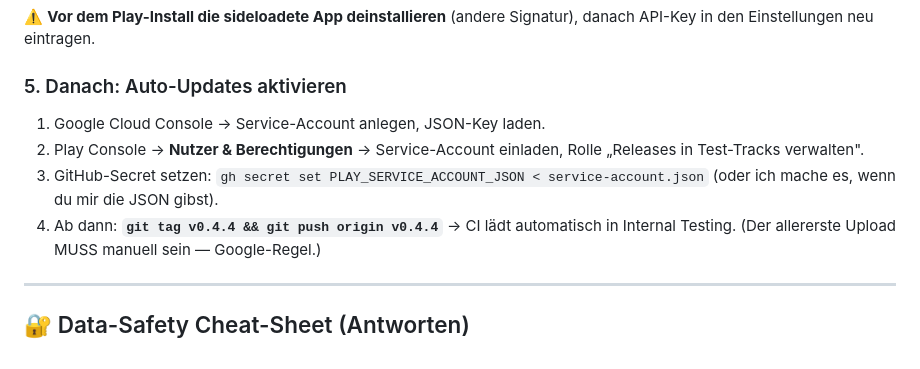
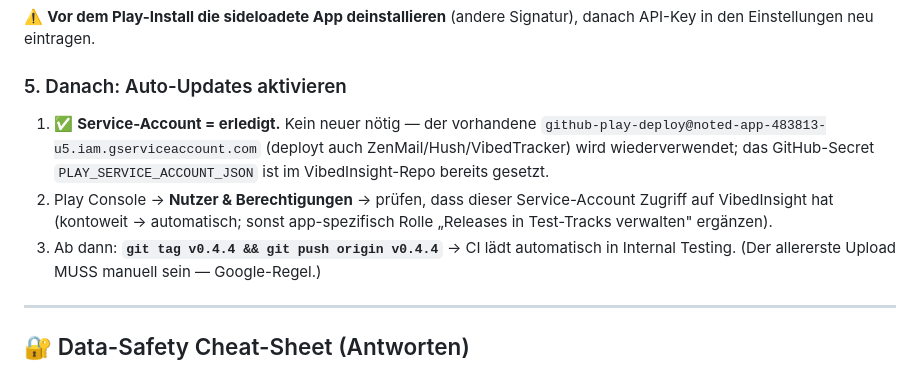
Before and after one commit to sprobst76/VibedInsight, a Markdown page: docs/PLAY_STORE.md, the part around the change. GitHub-like rendering.

Commit message:
docs: Play Store guide — service account reused (secret already set)
Co-Authored-By: Claude Opus 4.8 (1M context) <noreply@anthropic.com>
Claude-Session: https://claude.ai/code/session_01NPfnXjuH4ZM73mEKCgbbe4

```diff
--- a/docs/PLAY_STORE.md
+++ b/docs/PLAY_STORE.md
@@ -62,12 +62,14 @@ Play Console → **Testen → Internal Testing → Neuen Release erstellen**
 danach API-Key in den Einstellungen neu eintragen.
 
 ### 5. Danach: Auto-Updates aktivieren
-1. Google Cloud Console → Service-Account anlegen, JSON-Key laden.
-2. Play Console → **Nutzer & Berechtigungen** → Service-Account einladen, Rolle
-   „Releases in Test-Tracks verwalten".
-3. GitHub-Secret setzen: `gh secret set PLAY_SERVICE_ACCOUNT_JSON < service-account.json`
-   (oder ich mache es, wenn du mir die JSON gibst).
-4. Ab dann: **`git tag v0.4.4 && git push origin v0.4.4`** → CI lädt automatisch
+1. ✅ **Service-Account = erledigt.** Kein neuer nötig — der vorhandene
+   `github-play-deploy@noted-app-483813-u5.iam.gserviceaccount.com` (deployt auch
+   ZenMail/Hush/VibedTracker) wird wiederverwendet; das GitHub-Secret
+   `PLAY_SERVICE_ACCOUNT_JSON` ist im VibedInsight-Repo bereits gesetzt.
+2. Play Console → **Nutzer & Berechtigungen** → prüfen, dass dieser Service-Account
+   Zugriff auf VibedInsight hat (kontoweit → automatisch; sonst app-spezifisch Rolle
+   „Releases in Test-Tracks verwalten" ergänzen).
+3. Ab dann: **`git tag v0.4.4 && git push origin v0.4.4`** → CI lädt automatisch
    in Internal Testing. (Der allererste Upload MUSS manuell sein — Google-Regel.)
 
 ---
```
